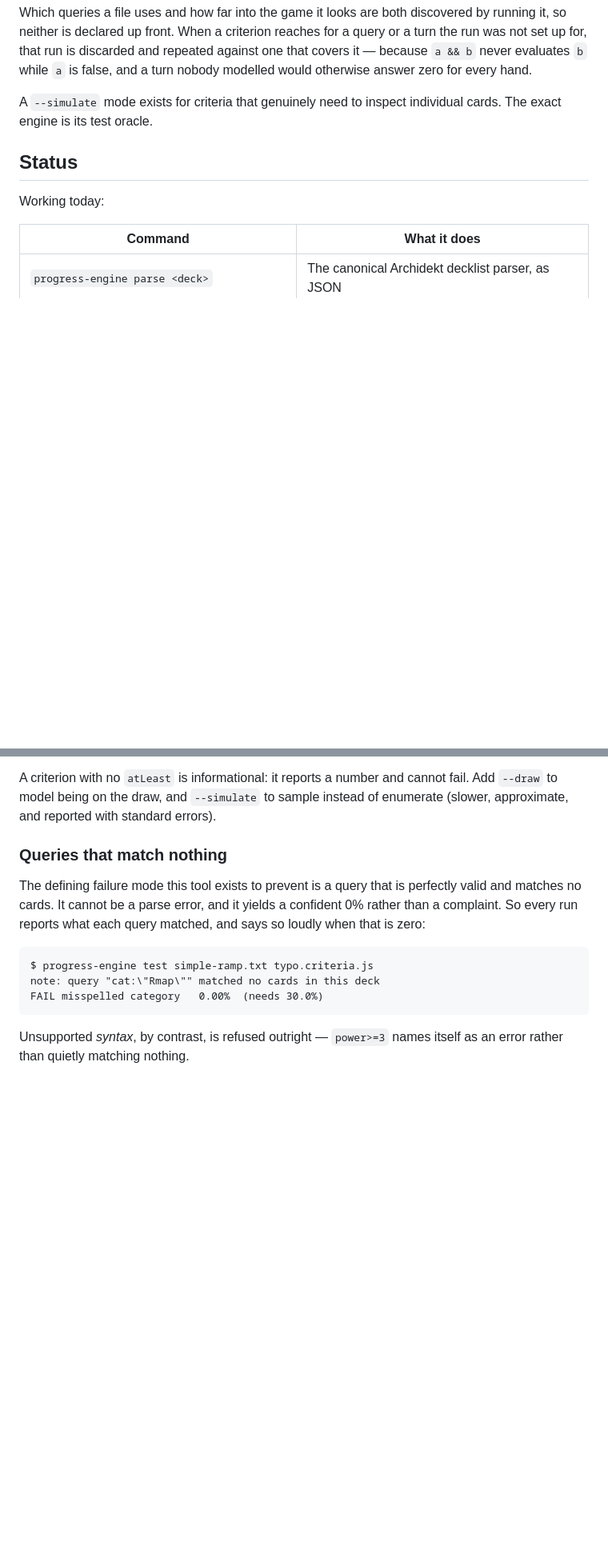
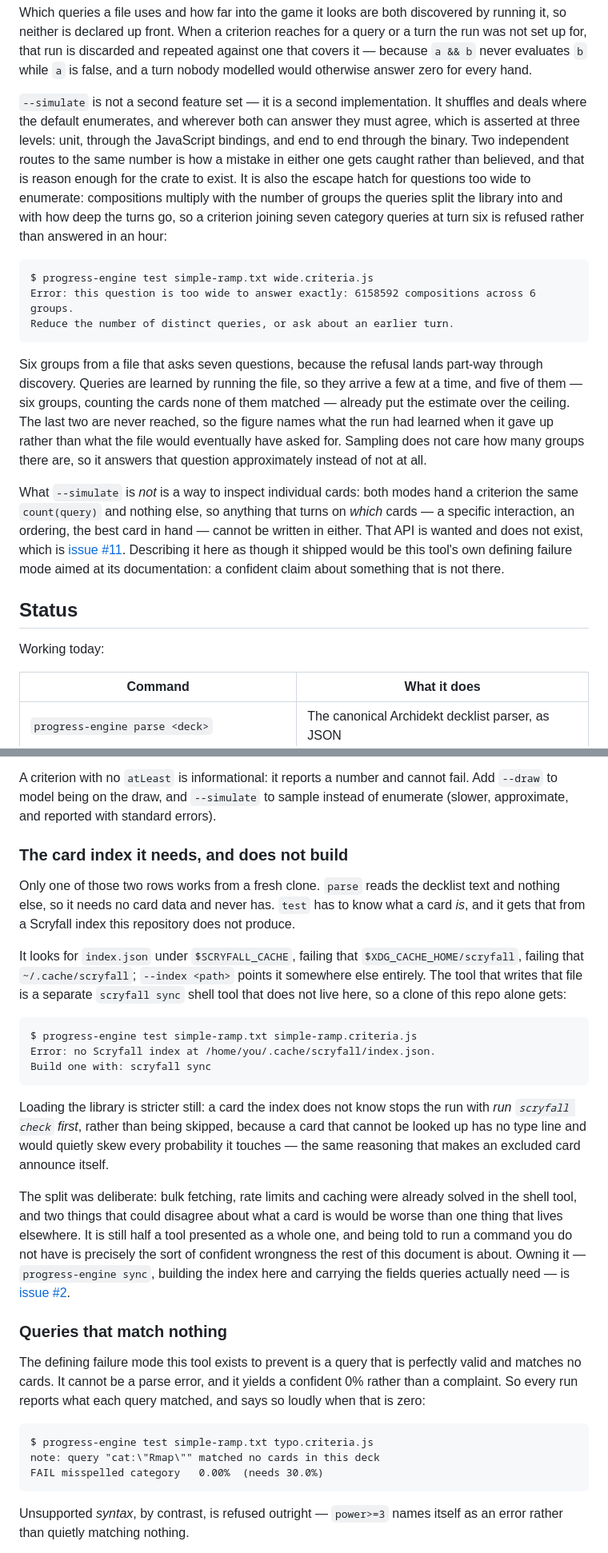
Before and after one commit to cramt/progress-engine, a Markdown page: README.md, 2 parts joined by grey strips. Shown at 80% size. GitHub-like rendering; blank space fills up the shorter version.

Commit message:
docs: say what --simulate is, and that test needs an index it cannot build
The README claimed --simulate existed "for criteria that genuinely need to
inspect individual cards". It does not: bootstrap.js hands both modes the same
count(query) and nothing else. Describe what it actually is — a second
implementation that must agree with the exact engine, and the escape hatch for
questions too wide to enumerate — and name the card-level API as the gap it is.

The Status table also presented test as working today without mentioning that it
reads a Scryfall index built by a shell tool living outside this repository, so
a fresh clone gets told to run a command it does not have. Say where the index
is looked for, that --index redirects it, and that parse needs none of it.

The too-wide example is real output rather than derived: a file asking seven
category queries at turn six is refused reporting six groups, because the
refusal lands part-way through query discovery. That gap is issue #36.

````diff
--- a/README.md
+++ b/README.md
@@ -51,8 +51,35 @@ was not set up for, that run is discarded and repeated against one that covers i
 `a && b` never evaluates `b` while `a` is false, and a turn nobody modelled would otherwise
 answer zero for every hand.
 
-A `--simulate` mode exists for criteria that genuinely need to inspect individual cards. The
-exact engine is its test oracle.
+`--simulate` is not a second feature set — it is a second implementation. It shuffles and
+deals where the default enumerates, and wherever both can answer they must agree, which is
+asserted at three levels: unit, through the JavaScript bindings, and end to end through the
+binary. Two independent routes to the same number is how a mistake in either one gets caught
+rather than believed, and that is reason enough for the crate to exist. It is also the escape
+hatch for questions too wide to enumerate: compositions multiply with the number of groups the
+queries split the library into and with how deep the turns go, so a criterion joining seven
+category queries at turn six is refused rather than answered in an hour:
+
+```
+$ progress-engine test simple-ramp.txt wide.criteria.js
+Error: this question is too wide to answer exactly: 6158592 compositions across 6 groups.
+Reduce the number of distinct queries, or ask about an earlier turn.
+```
+
+Six groups from a file that asks seven questions, because the refusal lands part-way through
+discovery. Queries are learned by running the file, so they arrive a few at a time, and five of
+them — six groups, counting the cards none of them matched — already put the estimate over the
+ceiling. The last two are never reached, so the figure names what the run had learned when it
+gave up rather than what the file would eventually have asked for. Sampling does not care how
+many groups there are, so it answers that question approximately instead of not at all.
+
+What `--simulate` is *not* is a way to inspect individual cards: both modes hand a criterion
+the same `count(query)` and nothing else, so anything that turns on *which* cards — a specific
+interaction, an ordering, the best card in hand — cannot be written in either. That API is
+wanted and does not exist, which is
+[issue #11](https://github.com/cramt/progress-engine/issues/11). Describing it here as though
+it shipped would be this tool's own defining failure mode aimed at its documentation: a
+confident claim about something that is not there.
 
 ## Status
 
@@ -79,6 +106,40 @@ caller piping stdout through `jq` cannot lose the failure.
 A criterion with no `atLeast` is informational: it reports a number and cannot
 fail. Add `--draw` to model being on the draw, and `--simulate` to sample
 instead of enumerate (slower, approximate, and reported with standard errors).
+
+### The card index it needs, and does not build
+
+Only one of those two rows works from a fresh clone. `parse` reads the decklist
+text and nothing else, so it needs no card data and never has. `test` has to
+know what a card *is*, and it gets that from a Scryfall index this repository
+does not produce.
+
+It looks for `index.json` under `$SCRYFALL_CACHE`, failing that
+`$XDG_CACHE_HOME/scryfall`, failing that `~/.cache/scryfall`; `--index <path>`
+points it somewhere else entirely. The tool that writes that file is a separate
+`scryfall sync` shell tool that does not live here, so a clone of this repo
+alone gets:
+
+```
+$ progress-engine test simple-ramp.txt simple-ramp.criteria.js
+Error: no Scryfall index at /home/you/.cache/scryfall/index.json.
+Build one with: scryfall sync
+```
+
+Loading the library is stricter still: a card the index does not know stops the
+run with *run `scryfall check` first*, rather than being skipped, because a card
+that cannot be looked up has no type line and would quietly skew every
+probability it touches — the same reasoning that makes an excluded card announce
+itself.
+
+The split was deliberate: bulk fetching, rate limits and caching were already
+solved in the shell tool, and two things that could disagree about what a card
+is would be worse than one thing that lives elsewhere. It is still half a tool
+presented as a whole one, and being told to run a command you do not have is
+precisely the sort of confident wrongness the rest of this document is about.
+Owning it — `progress-engine sync`, building the index here and carrying the
+fields queries actually need — is
+[issue #2](https://github.com/cramt/progress-engine/issues/2).
 
 ### Queries that match nothing
 
````
